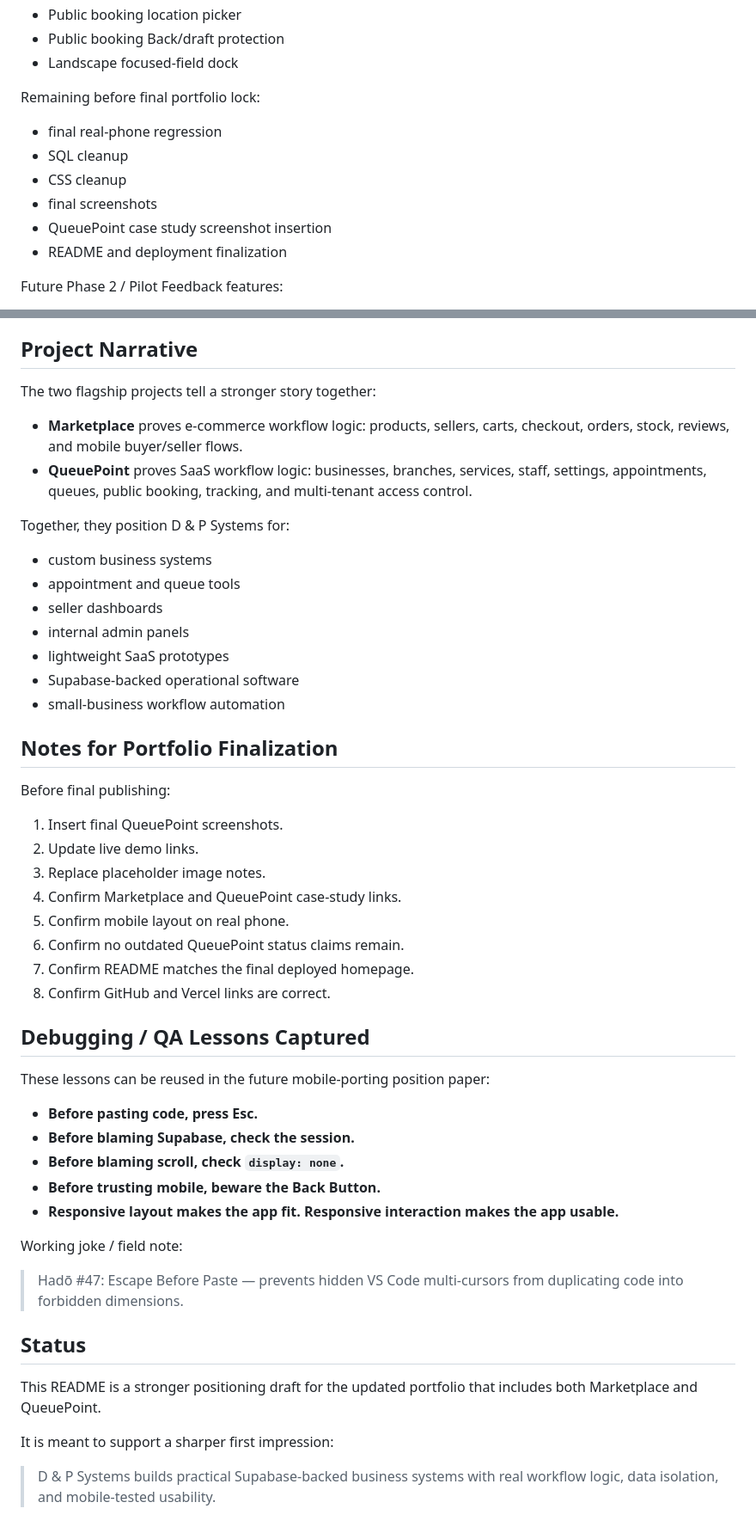
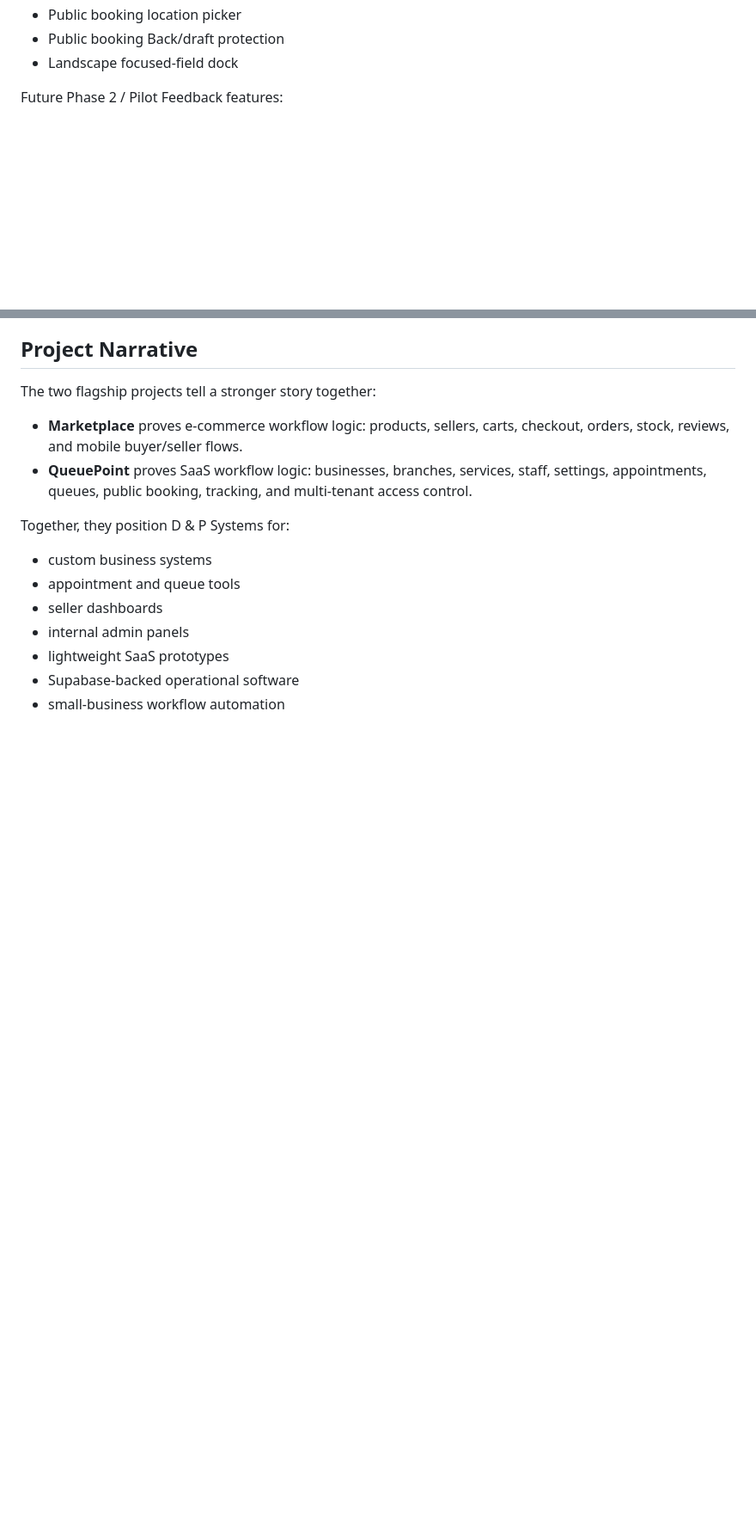
Before and after one commit to j3ba508-art/dp-systems-portfolio, a Markdown page: README.md, 2 parts joined by grey strips. Shown at 86% size. Drawn GitHub-style; blank space fills up the shorter version.

```diff
--- a/README.md
+++ b/README.md
@@ -203,14 +203,6 @@ Completed / near-complete:
 - Public booking Back/draft protection
 - Landscape focused-field dock
 
-Remaining before final portfolio lock:
-
-- final real-phone regression
-- SQL cleanup
-- CSS cleanup
-- final screenshots
-- QueuePoint case study screenshot insertion
-- README and deployment finalization
 
 Future Phase 2 / Pilot Feedback features:
 
@@ -252,38 +236,3 @@ Together, they position D & P Systems for:
 - lightweight SaaS prototypes
 - Supabase-backed operational software
 - small-business workflow automation
-
-## Notes for Portfolio Finalization
-
-Before final publishing:
-
-1. Insert final QueuePoint screenshots.
-2. Update live demo links.
-3. Replace placeholder image notes.
-4. Confirm Marketplace and QueuePoint case-study links.
-5. Confirm mobile layout on real phone.
-6. Confirm no outdated QueuePoint status claims remain.
-7. Confirm README matches the final deployed homepage.
-8. Confirm GitHub and Vercel links are correct.
-
-## Debugging / QA Lessons Captured
-
-These lessons can be reused in the future mobile-porting position paper:
-
-- **Before pasting code, press Esc.**
-- **Before blaming Supabase, check the session.**
-- **Before blaming scroll, check `display: none`.**
-- **Before trusting mobile, beware the Back Button.**
-- **Responsive layout makes the app fit. Responsive interaction makes the app usable.**
-
-Working joke / field note:
-
-> Hadō #47: Escape Before Paste — prevents hidden VS Code multi-cursors from duplicating code into forbidden dimensions.
-
-## Status
-
-This README is a stronger positioning draft for the updated portfolio that includes both Marketplace and QueuePoint.
-
-It is meant to support a sharper first impression:
-
-> D & P Systems builds practical Supabase-backed business systems with real workflow logic, data isolation, and mobile-tested usability.
```
Also changed, not shown: other parts of README.md (+2 -10 lines).
